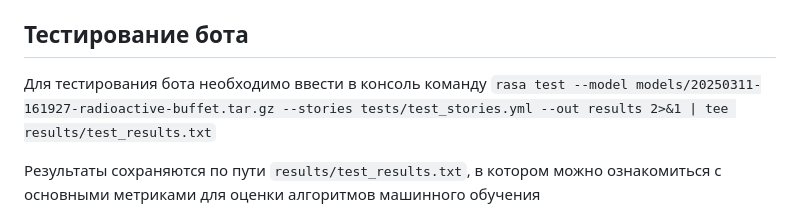
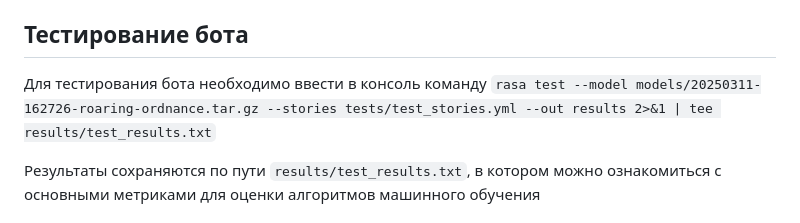
Before and after one commit to TurboBrumbo/MAI_bank_chat_bot, a Markdown page: README.md, the part around the change. GitHub-like rendering.

```diff
--- a/README.md
+++ b/README.md
@@ -35,7 +35,7 @@
 Примечание: для подключения к серверу используется библиотека `aiogram`, которая по умолчанию скачивается последней версии. Rasa работает только с версиями ниже 2.26. Поэтому при появлении ошибок необходимо удалить эту библиотеку и выполнить команду `pip install aiogram==2.25.2`
 
 ## Тестирование бота
-Для тестирования бота необходимо ввести в консоль команду `rasa test --model models/20250311-161927-radioactive-buffet.tar.gz --stories tests/test_stories.yml --out results 2>&1 | tee results/test_results.txt`
+Для тестирования бота необходимо ввести в консоль команду `rasa test --model models/20250311-162726-roaring-ordnance.tar.gz --stories tests/test_stories.yml --out results 2>&1 | tee results/test_results.txt`
 
 Результаты сохраняются по пути `results/test_results.txt`, в котором можно ознакомиться с основными метриками для оценки алгоритмов машинного обучения
 
```
